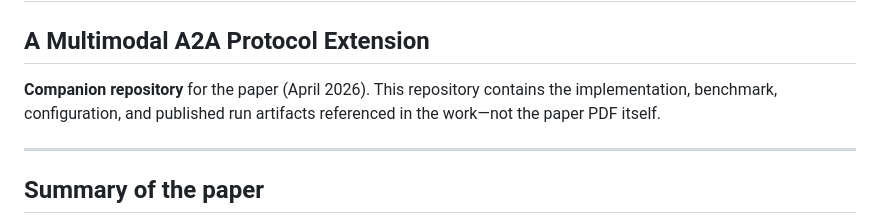
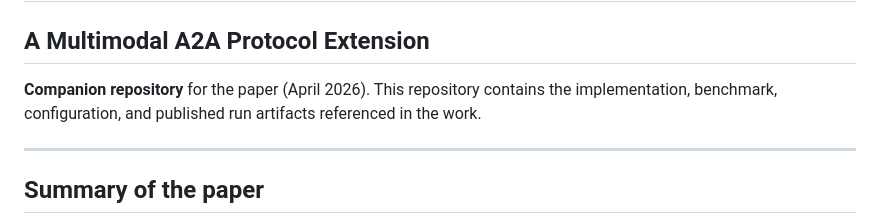
Before and after one commit to vasundras/modality-native-routing-a2a-protocol, a Markdown page: README.md, the part around the change. Rendered like a GitHub page.

Commit message:
docs: trim companion blurb; remote renamed for new repo path
Made-with: Cursor

```diff
--- a/README.md
+++ b/README.md
@@ -1,7 +1,7 @@
 # Modality-Native Routing in Agent-to-Agent Networks
 ## A Multimodal A2A Protocol Extension
 
-**Companion repository** for the paper (April 2026). This repository contains the implementation, benchmark, configuration, and published run artifacts referenced in the work—not the paper PDF itself.
+**Companion repository** for the paper (April 2026). This repository contains the implementation, benchmark, configuration, and published run artifacts referenced in the work.
 
 ---
 
```
